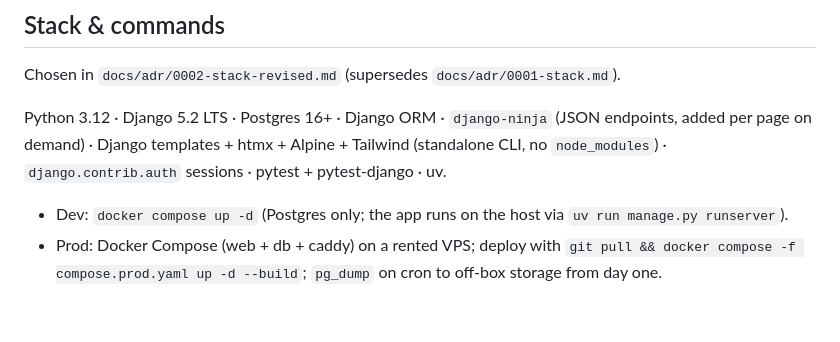
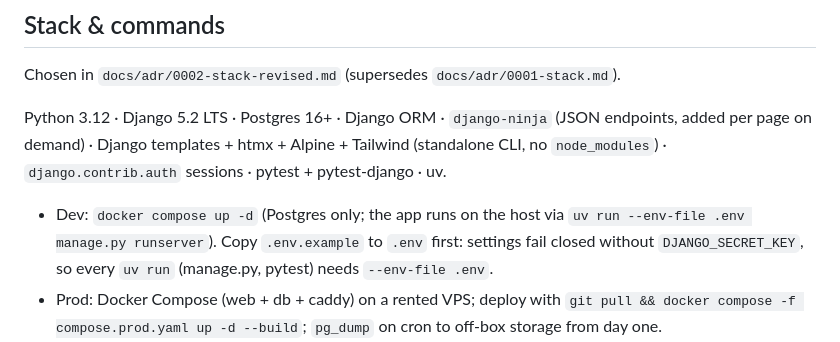
Before and after one commit to squesalman/init-claude, a Markdown page: CLAUDE.md, the part around the change. Rendered like a GitHub page; blank space fills up the shorter version.

Commit message:
CLAUDE.md: document --env-file .env for dev commands
Co-Authored-By: Claude Sonnet 5 <noreply@anthropic.com>

```diff
--- a/CLAUDE.md
+++ b/CLAUDE.md
@@ -16,7 +16,7 @@ Chosen in `docs/adr/0002-stack-revised.md` (supersedes `docs/adr/0001-stack.md`)
 
 Python 3.12 · Django 5.2 LTS · Postgres 16+ · Django ORM · `django-ninja` (JSON endpoints, added per page on demand) · Django templates + htmx + Alpine + Tailwind (standalone CLI, no `node_modules`) · `django.contrib.auth` sessions · pytest + pytest-django · uv.
 
-- Dev: `docker compose up -d` (Postgres only; the app runs on the host via `uv run manage.py runserver`).
+- Dev: `docker compose up -d` (Postgres only; the app runs on the host via `uv run --env-file .env manage.py runserver`). Copy `.env.example` to `.env` first: settings fail closed without `DJANGO_SECRET_KEY`, so every `uv run` (manage.py, pytest) needs `--env-file .env`.
 - Prod: Docker Compose (web + db + caddy) on a rented VPS; deploy with `git pull && docker compose -f compose.prod.yaml up -d --build`; `pg_dump` on cron to off-box storage from day one.
 - Money: `NUMERIC(19,4)` + ISO 4217 currency column. Prices/quantities: `NUMERIC(20,10)`. `Decimal` end to end, never floats. Round explicitly at computation, never at display.
 - No background worker; metrics computed on read. No SPA, no Redis/Celery, no pandas.
```
